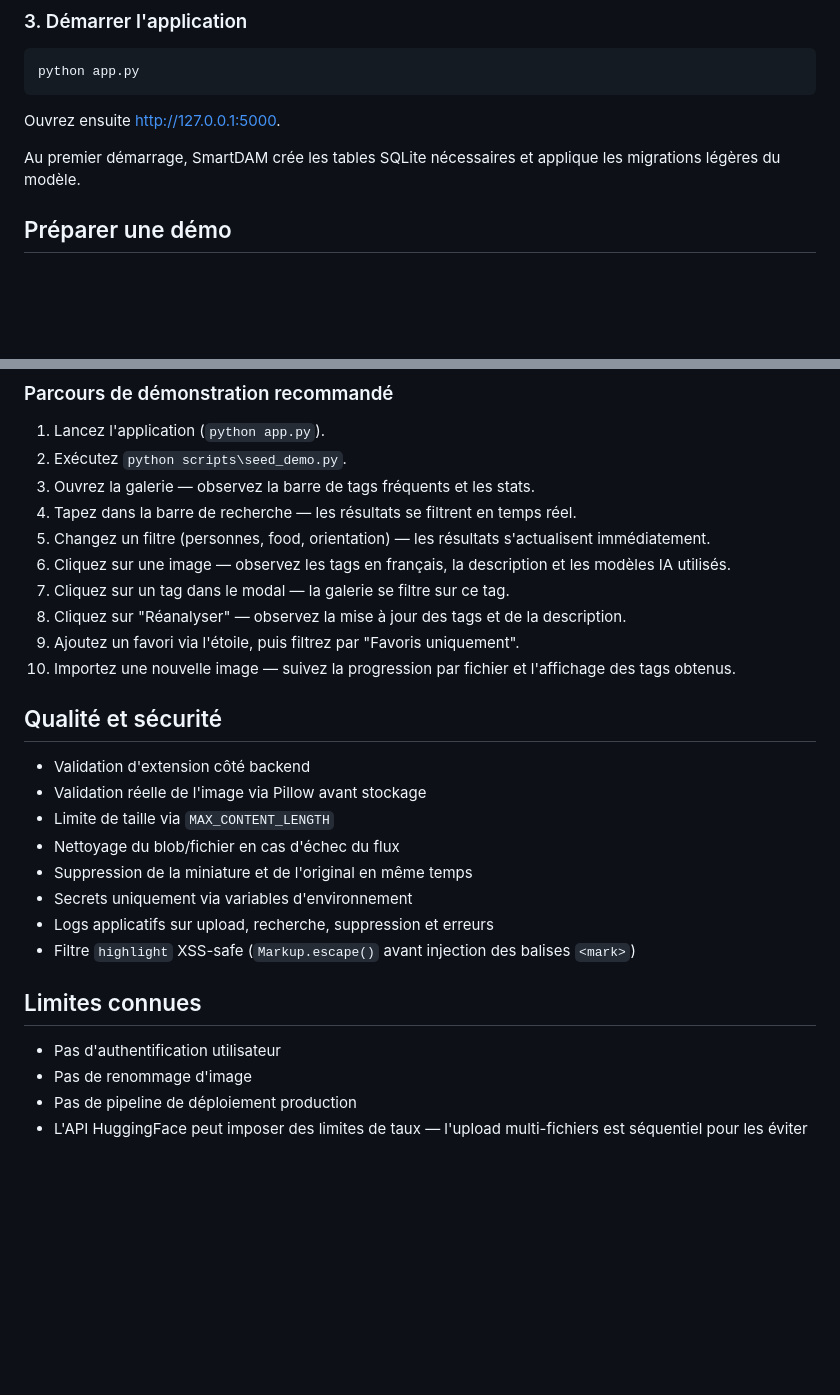
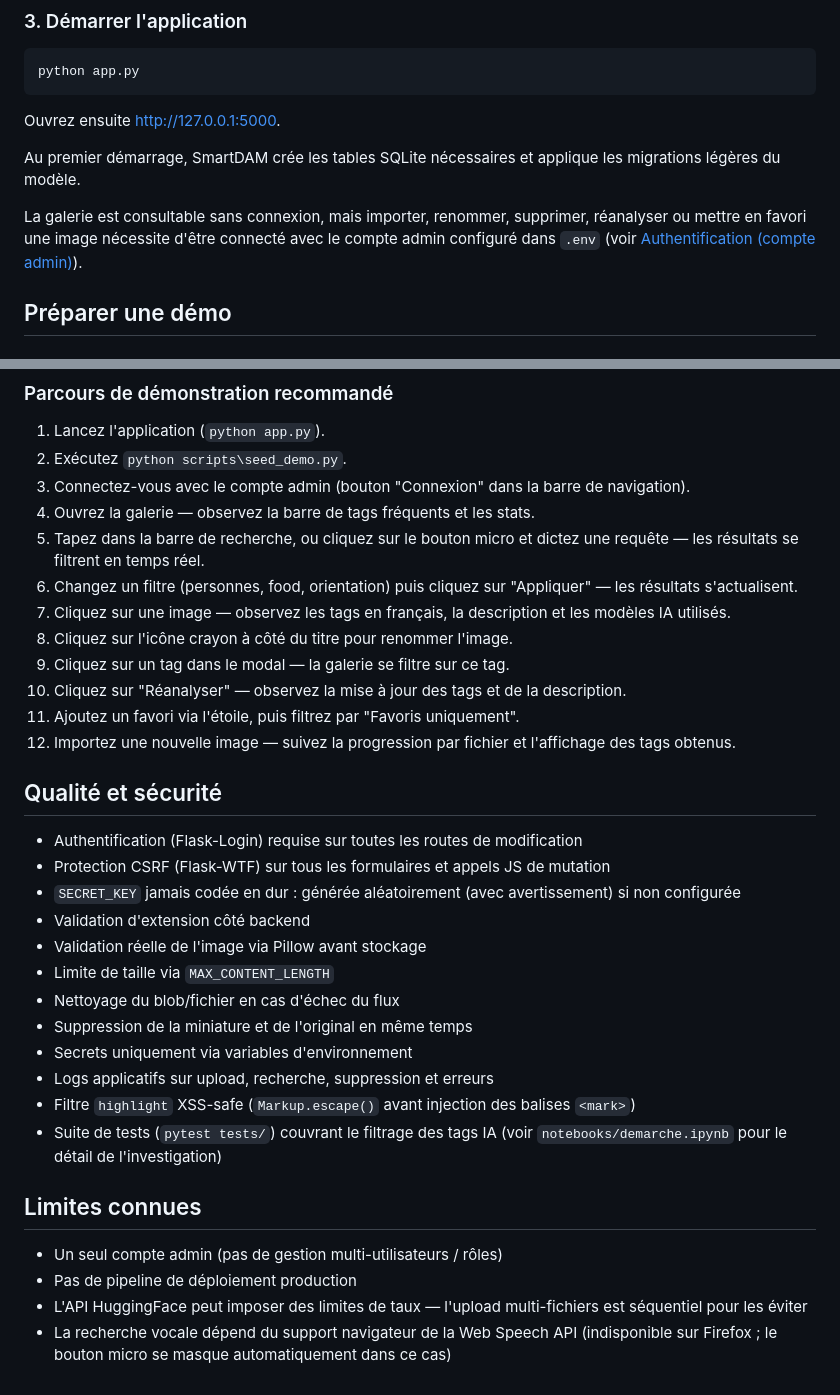
Before and after one commit to LMouhssine/SmartDAM, a Markdown page: README.md, 2 parts joined by grey strips. Rendered like a GitHub page; blank space fills up the shorter version.

```diff
--- a/README.md
+++ b/README.md
@@ -159,6 +197,8 @@ Ouvrez ensuite [http://127.0.0.1:5000](http://127.0.0.1:5000).
 
 Au premier démarrage, SmartDAM crée les tables SQLite nécessaires et applique les migrations légères du modèle.
 
+La galerie est consultable sans connexion, mais importer, renommer, supprimer, réanalyser ou mettre en favori une image nécessite d'être connecté avec le compte admin configuré dans `.env` (voir [Authentification (compte admin)](#authentification-compte-admin)).
+
 ## Préparer une démo
 
 ### Seed des images de démonstration
@@ -173,17 +213,22 @@ Le script est idempotent : si un fichier de démonstration existe déjà en base
 
 1. Lancez l'application (`python app.py`).
 2. Exécutez `python scripts\seed_demo.py`.
-3. Ouvrez la galerie — observez la barre de tags fréquents et les stats.
-4. Tapez dans la barre de recherche — les résultats se filtrent en temps réel.
-5. Changez un filtre (personnes, food, orientation) — les résultats s'actualisent immédiatement.
-6. Cliquez sur une image — observez les tags en français, la description et les modèles IA utilisés.
-7. Cliquez sur un tag dans le modal — la galerie se filtre sur ce tag.
-8. Cliquez sur "Réanalyser" — observez la mise à jour des tags et de la description.
-9. Ajoutez un favori via l'étoile, puis filtrez par "Favoris uniquement".
-10. Importez une nouvelle image — suivez la progression par fichier et l'affichage des tags obtenus.
+3. Connectez-vous avec le compte admin (bouton "Connexion" dans la barre de navigation).
+4. Ouvrez la galerie — observez la barre de tags fréquents et les stats.
+5. Tapez dans la barre de recherche, ou cliquez sur le bouton micro et dictez une requête — les résultats se filtrent en temps réel.
+6. Changez un filtre (personnes, food, orientation) puis cliquez sur "Appliquer" — les résultats s'actualisent.
+7. Cliquez sur une image — observez les tags en français, la description et les modèles IA utilisés.
+8. Cliquez sur l'icône crayon à côté du titre pour renommer l'image.
+9. Cliquez sur un tag dans le modal — la galerie se filtre sur ce tag.
+10. Cliquez sur "Réanalyser" — observez la mise à jour des tags et de la description.
+11. Ajoutez un favori via l'étoile, puis filtrez par "Favoris uniquement".
+12. Importez une nouvelle image — suivez la progression par fichier et l'affichage des tags obtenus.
 
 ## Qualité et sécurité
 
+- Authentification (Flask-Login) requise sur toutes les routes de modification
+- Protection CSRF (Flask-WTF) sur tous les formulaires et appels JS de mutation
+- `SECRET_KEY` jamais codée en dur : générée aléatoirement (avec avertissement) si non configurée
 - Validation d'extension côté backend
 - Validation réelle de l'image via Pillow avant stockage
 - Limite de taille via `MAX_CONTENT_LENGTH`
@@ -192,10 +237,11 @@ Le script est idempotent : si un fichier de démonstration existe déjà en base
 - Secrets uniquement via variables d'environnement
 - Logs applicatifs sur upload, recherche, suppression et erreurs
 - Filtre `highlight` XSS-safe (`Markup.escape()` avant injection des balises `<mark>`)
+- Suite de tests (`pytest tests/`) couvrant le filtrage des tags IA (voir `notebooks/demarche.ipynb` pour le détail de l'investigation)
 
 ## Limites connues
 
-- Pas d'authentification utilisateur
-- Pas de renommage d'image
+- Un seul compte admin (pas de gestion multi-utilisateurs / rôles)
 - Pas de pipeline de déploiement production
 - L'API HuggingFace peut imposer des limites de taux — l'upload multi-fichiers est séquentiel pour les éviter
+- La recherche vocale dépend du support navigateur de la Web Speech API (indisponible sur Firefox ; le bouton micro se masque automatiquement dans ce cas)
```
Also changed, not shown: other parts of README.md (+50 -12 lines).
